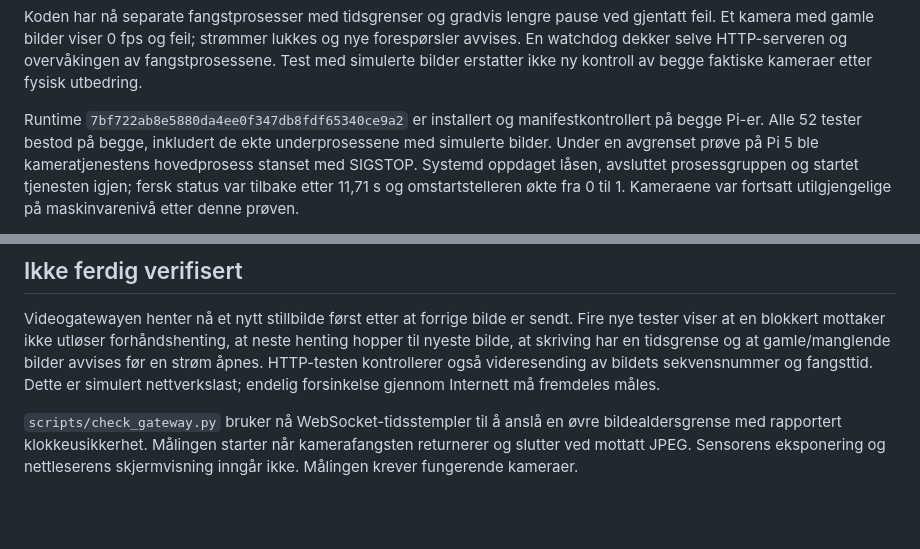
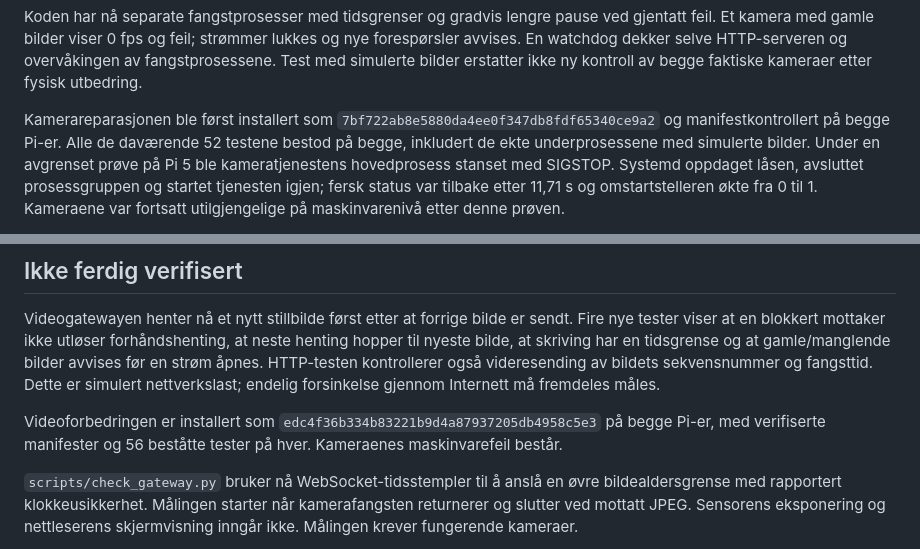
Before and after one commit to lassenygard/robotcar, a Markdown page: docs/VALIDATION.md, 2 parts joined by grey strips. Drawn GitHub-style; blank space fills up the shorter version.

Commit message:
Record verified video relay deployment on both Pis

```diff
--- a/docs/VALIDATION.md
+++ b/docs/VALIDATION.md
@@ -178,8 +178,9 @@ strømmer lukkes og nye forespørsler avvises. En watchdog dekker selve
 HTTP-serveren og overvåkingen av fangstprosessene. Test med simulerte bilder
 erstatter ikke ny kontroll av begge faktiske kameraer etter fysisk utbedring.
 
-Runtime `7bf722ab8e5880da4ee0f347db8fdf65340ce9a2` er installert og
-manifestkontrollert på begge Pi-er. Alle 52 tester bestod på begge, inkludert
+Kamerareparasjonen ble først installert som
+`7bf722ab8e5880da4ee0f347db8fdf65340ce9a2` og manifestkontrollert på begge
+Pi-er. Alle de daværende 52 testene bestod på begge, inkludert
 de ekte underprosessene med simulerte bilder. Under en avgrenset prøve på
 Pi 5 ble kameratjenestens hovedprosess stanset med SIGSTOP. Systemd oppdaget
 låsen, avsluttet prosessgruppen og startet tjenesten igjen; fersk status var
@@ -202,6 +203,10 @@ at neste henting hopper til nyeste bilde, at skriving har en tidsgrense og at
 gamle/manglende bilder avvises før en strøm åpnes. HTTP-testen kontrollerer
 også videresending av bildets sekvensnummer og fangsttid. Dette er simulert
 nettverkslast; endelig forsinkelse gjennom Internett må fremdeles måles.
+
+Videoforbedringen er installert som
+`edc4f36b334b83221b9d4a87937205db4958c5e3` på begge Pi-er, med verifiserte
+manifester og 56 beståtte tester på hver. Kameraenes maskinvarefeil består.
 
 `scripts/check_gateway.py` bruker nå WebSocket-tidsstempler til å anslå en
 øvre bildealdersgrense med rapportert klokkeusikkerhet. Målingen starter når
```
